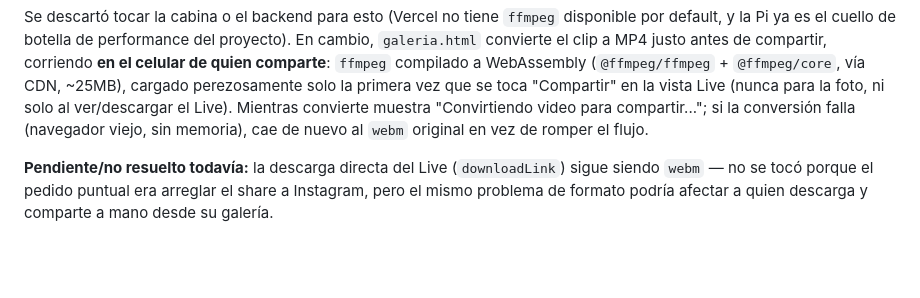
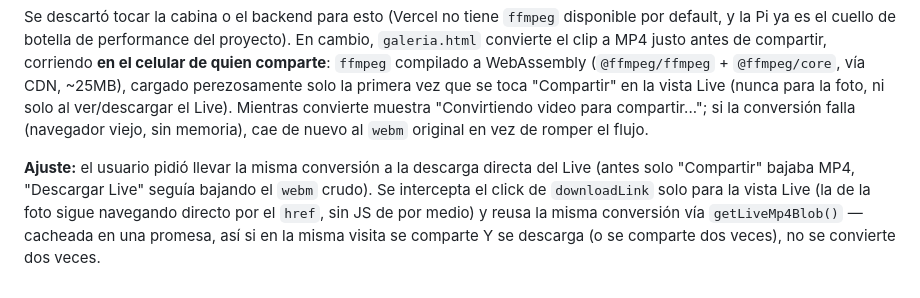
Before and after one commit to barrcarballo/frameIt, a Markdown page: BITACORA.md, the part around the change. Drawn GitHub-style; blank space fills up the shorter version.

Commit message:
docs: documentar ajuste — descarga del Live también en MP4
Co-Authored-By: Claude Sonnet 5 <noreply@anthropic.com>

```diff
--- a/BITACORA.md
+++ b/BITACORA.md
@@ -325,8 +325,11 @@ ver/descargar el Live). Mientras convierte muestra "Convirtiendo video
 para compartir..."; si la conversión falla (navegador viejo, sin memoria),
 cae de nuevo al `webm` original en vez de romper el flujo.
 
-**Pendiente/no resuelto todavía:** la descarga directa del Live
-(`downloadLink`) sigue siendo `webm` — no se tocó porque el pedido
-puntual era arreglar el share a Instagram, pero el mismo problema de
-formato podría afectar a quien descarga y comparte a mano desde su
-galería.
+**Ajuste:** el usuario pidió llevar la misma conversión a la descarga
+directa del Live (antes solo "Compartir" bajaba MP4, "Descargar Live"
+seguía bajando el `webm` crudo). Se intercepta el click de
+`downloadLink` solo para la vista Live (la de la foto sigue navegando
+directo por el `href`, sin JS de por medio) y reusa la misma conversión
+vía `getLiveMp4Blob()` — cacheada en una promesa, así si en la misma
+visita se comparte Y se descarga (o se comparte dos veces), no se
+convierte dos veces.
```
